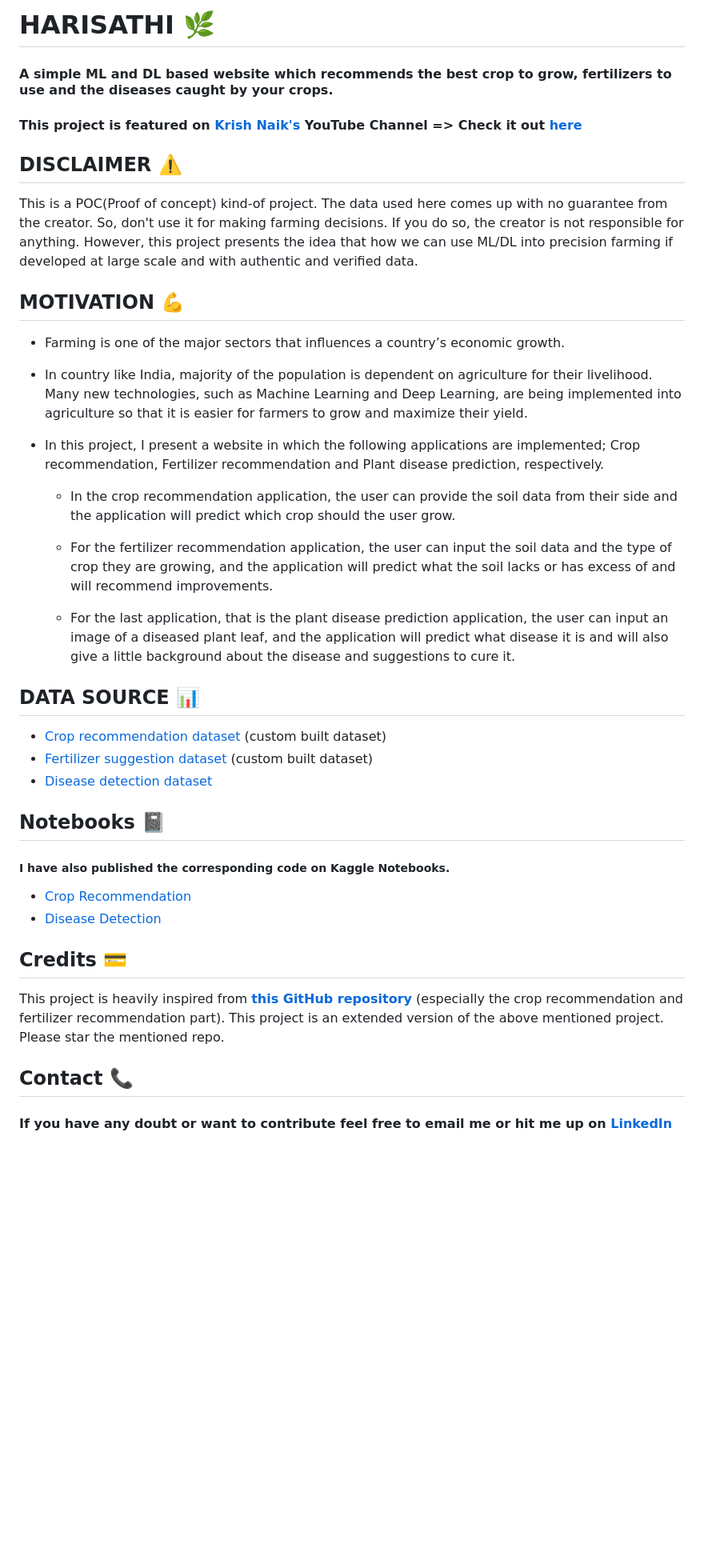
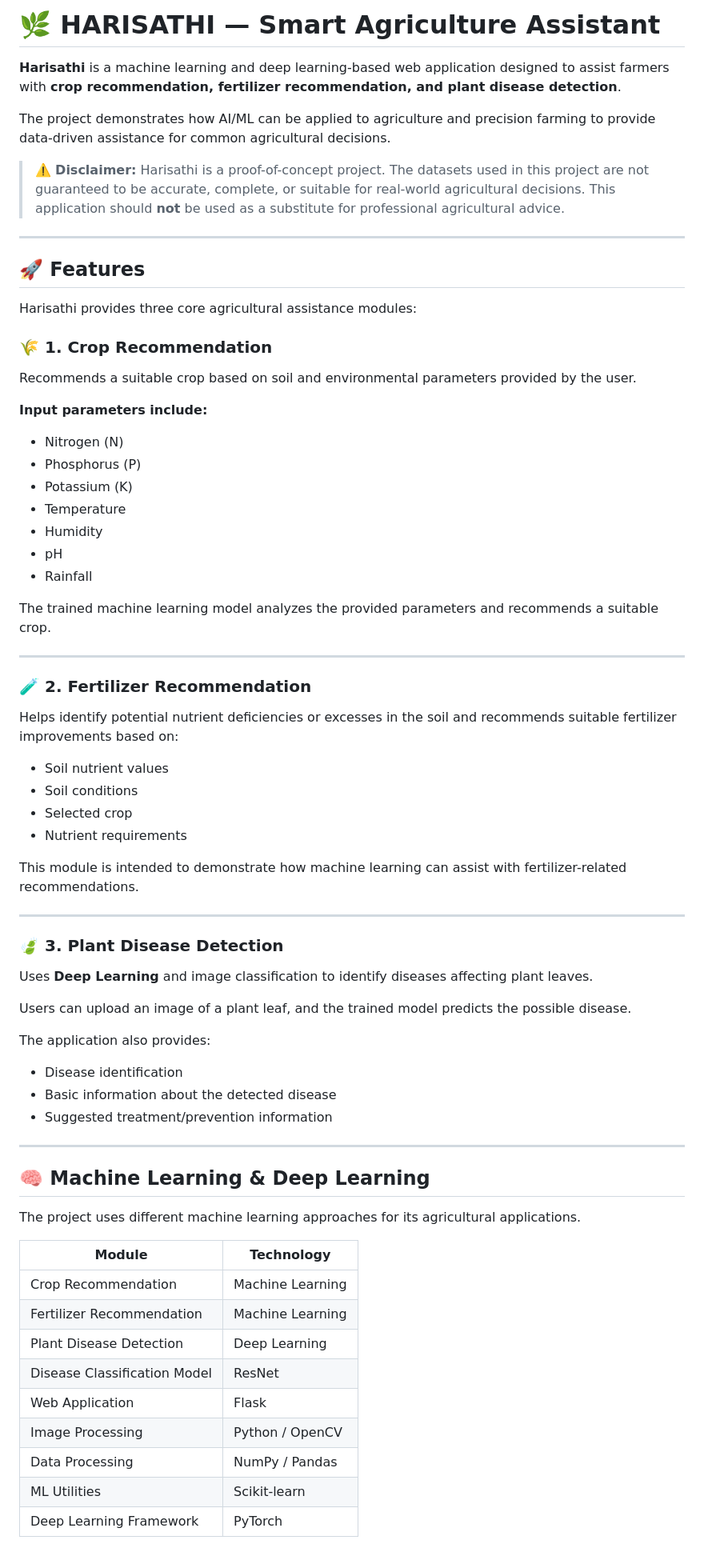
Before and after one commit to awneeshmishra433/Agri-connect-HARISATHI-, a Markdown page: Harisathi-master/README.md, the part around one of its changes. Shown at 80% size. Drawn GitHub-style; blank space fills up the shorter version.

Commit message:
Revise README for clarity and detail
Updated README.md to enhance project description, features, and disclaimers.

```diff
--- a/Harisathi-master/README.md
+++ b/Harisathi-master/README.md
@@ -1,37 +1,75 @@
-# HARISATHI 🌿
-#### A simple ML and DL based website which recommends the best crop to grow, fertilizers to use and the diseases caught by your crops.
+# 🌿 HARISATHI — Smart Agriculture Assistant
 
-#### This project is featured on [Krish Naik's](https://www.youtube.com/channel/UCNU_lfiiWBdtULKOw6X0Dig) YouTube Channel => Check it out [here](https://www.youtube.com/watch?v=zJcSod-L-Ps)
+**Harisathi** is a machine learning and deep learning-based web application designed to assist farmers with **crop recommendation, fertilizer recommendation, and plant disease detection**.
 
-## DISCLAIMER ⚠️
-This is a POC(Proof of concept) kind-of project. The data used here comes up with no guarantee from the creator. So, don't use it for making farming decisions. If you do so, the creator is not responsible for anything. However, this project presents the idea that how we can use ML/DL into precision farming if developed at large scale and with authentic and verified data.
+The project demonstrates how AI/ML can be applied to agriculture and precision farming to provide data-driven assistance for common agricultural decisions.
 
-## MOTIVATION 💪
-- Farming is one of the major sectors that influences a country’s economic growth.
+> ⚠️ **Disclaimer:** Harisathi is a proof-of-concept project. The datasets used in this project are not guaranteed to be accurate, complete, or suitable for real-world agricultural decisions. This application should **not** be used as a substitute for professional agricultural advice.
 
-- In country like India, majority of the population is dependent on agriculture for their livelihood. Many new technologies, such as Machine Learning and Deep Learning, are being implemented into agriculture so that it is easier for farmers to grow and maximize their yield.
+---
 
-- In this project, I present a website in which the following applications are implemented; Crop recommendation, Fertilizer recommendation and Plant disease prediction, respectively.
+## 🚀 Features
 
-    - In the crop recommendation application, the user can provide the soil data from their side and the application will predict which crop should the user grow.
+Harisathi provides three core agricultural assistance modules:
 
-    - For the fertilizer recommendation application, the user can input the soil data and the type of crop they are growing, and the application will predict what the soil lacks or has excess of and will recommend improvements.
+### 🌾 1. Crop Recommendation
 
-    - For the last application, that is the plant disease prediction application, the user can input an image of a diseased plant leaf, and the application will predict what disease it is and will also give a little background about the disease and suggestions to cure it.
+Recommends a suitable crop based on soil and environmental parameters provided by the user.
 
-## DATA SOURCE 📊
-- [Crop recommendation dataset ](https://www.kaggle.com/atharvaingle/crop-recommendation-dataset) (custom built dataset)
-- [Fertilizer suggestion dataset](https://github.com/Gladiator07/Harvestify/blob/master/Data-processed/fertilizer.csv) (custom built dataset)
-- [Disease detection dataset](https://www.kaggle.com/vipoooool/new-plant-diseases-dataset)
+**Input parameters include:**
 
-## Notebooks 📓
-##### I have also published the corresponding code on Kaggle Notebooks.
-- [Crop Recommendation](https://www.kaggle.com/atharvaingle/what-crop-to-grow)
-- [Disease Detection](https://www.kaggle.com/atharvaingle/plant-disease-classification-resnet-99-2)
+* Nitrogen (N)
+* Phosphorus (P)
+* Potassium (K)
+* Temperature
+* Humidity
+* pH
+* Rainfall
 
-## Credits 💳
-This project is heavily inspired from **[this GitHub repository](https://github.com/7NNS7/Recommendation-System-for-Farming)** (especially the crop recommendation and fertilizer recommendation part). This project is an extended version of the above mentioned project. Please star the mentioned repo.
+The trained machine learning model analyzes the provided parameters and recommends a suitable crop.
 
-## Contact 📞
+---
 
-#### If you have any doubt or want to contribute feel free to email me or hit me up on [LinkedIn](www.linkedin.com/in/awneesh-mishra-530bab377)
+### 🧪 2. Fertilizer Recommendation
+
+Helps identify potential nutrient deficiencies or excesses in the soil and recommends suitable fertilizer improvements based on:
+
+* Soil nutrient values
+* Soil conditions
+* Selected crop
+* Nutrient requirements
+
+This module is intended to demonstrate how machine learning can assist with fertilizer-related recommendations.
+
+---
+
+### 🍃 3. Plant Disease Detection
+
+Uses **Deep Learning** and image classification to identify diseases affecting plant leaves.
+
+Users can upload an image of a plant leaf, and the trained model predicts the possible disease.
+
+The application also provides:
+
+* Disease identification
+* Basic information about the detected disease
+* Suggested treatment/prevention information
+
+---
+
+## 🧠 Machine Learning & Deep Learning
+
+The project uses different machine learning approaches for its agricultural applications.
+
+| Module                       | Technology       |
+| ---------------------------- | ---------------- |
+| Crop Recommendation          | Machine Learning |
+| Fertilizer Recommendation    | Machine Learning |
+| Plant Disease Detection      | Deep Learning    |
+| Disease Classification Model | ResNet           |
+| Web Application              | Flask            |
+| Image Processing             | Python / OpenCV  |
+| Data Processing              | NumPy / Pandas   |
+| ML Utilities                 | Scikit-learn     |
+| Deep Learning Framework      | PyTorch          |
+
```
Also changed, not shown: other parts of Harisathi-master/README.md (+180 -0 lines).
